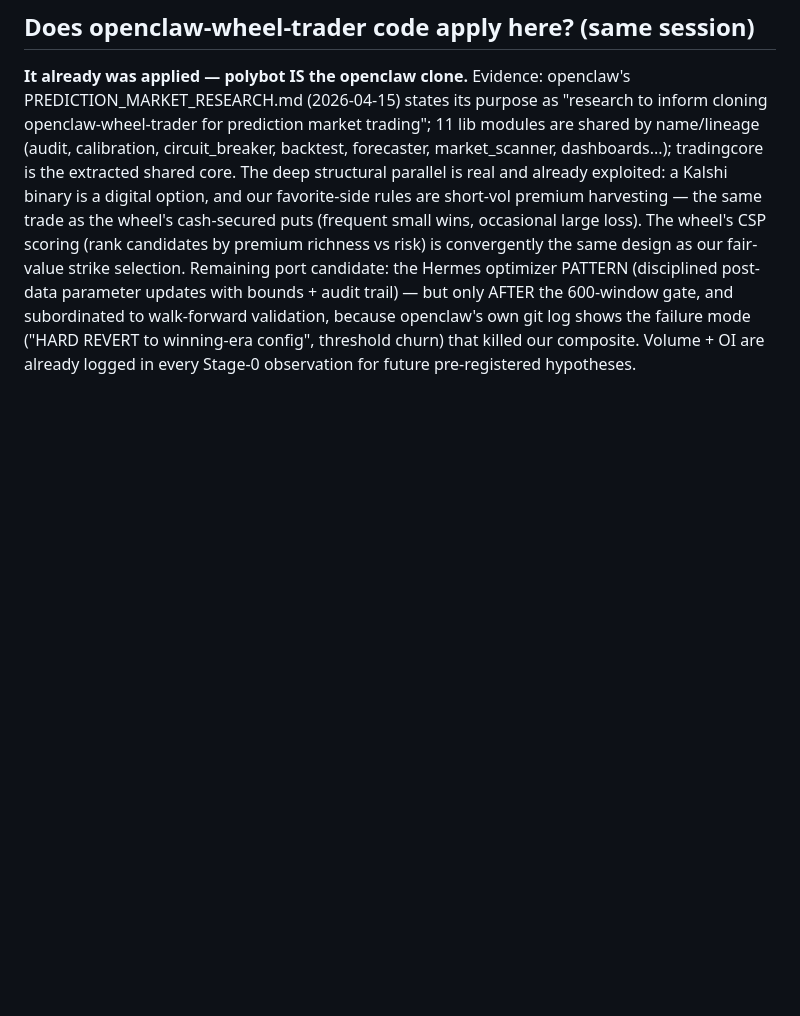
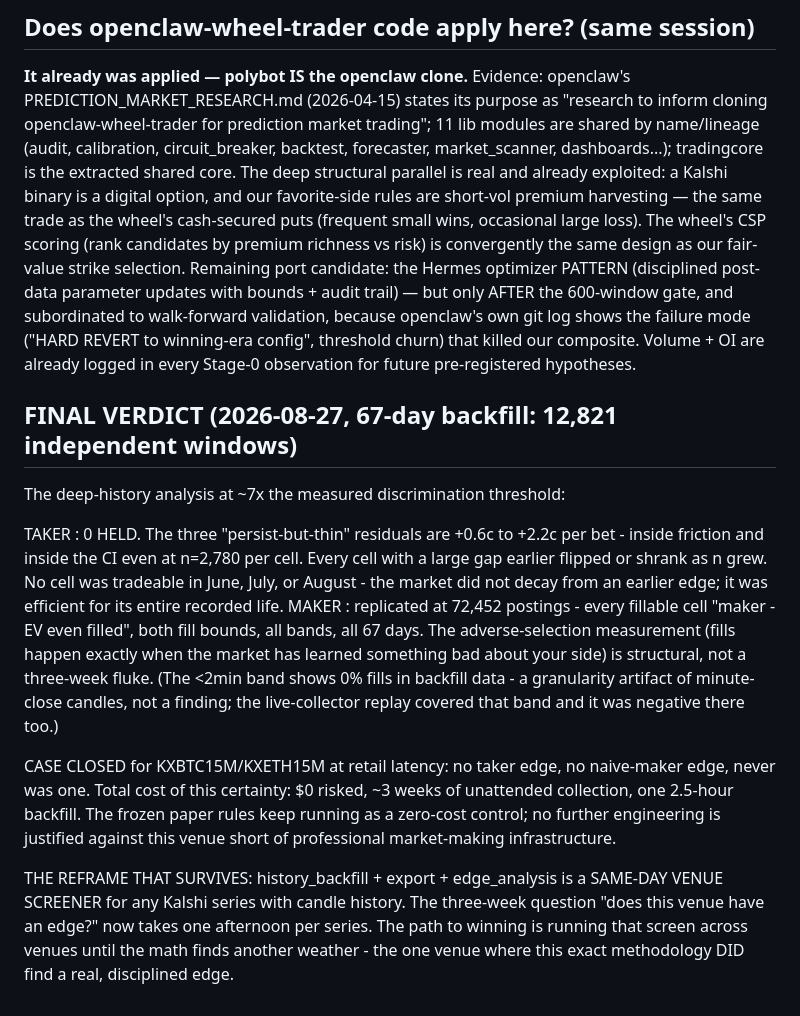
Before and after one commit to gchipllc-del/polybot, a Markdown page: docs/CRYPTO15_RESTART.md, the part around the change. Drawn GitHub-style; blank space fills up the shorter version.

Commit message:
docs: FINAL VERDICT for the 15-min crypto venue - case closed at 12,821 windows
Co-Authored-By: Claude Fable 5 <noreply@anthropic.com>
Claude-Session: https://claude.ai/code/session_01CSz6QzS6V3xUJdj4yhTBW1

```diff
--- a/docs/CRYPTO15_RESTART.md
+++ b/docs/CRYPTO15_RESTART.md
@@ -83,3 +83,31 @@ subordinated to walk-forward validation, because openclaw's own git log shows th
 mode ("HARD REVERT to winning-era config", threshold churn) that killed our composite.
 Volume + OI are already logged in every Stage-0 observation for future pre-registered
 hypotheses.
+
+## FINAL VERDICT (2026-08-27, 67-day backfill: 12,821 independent windows)
+
+The deep-history analysis at ~7x the measured discrimination threshold:
+
+  TAKER : 0 HELD. The three "persist-but-thin" residuals are +0.6c to +2.2c per bet -
+          inside friction and inside the CI even at n=2,780 per cell. Every cell with a
+          large gap earlier flipped or shrank as n grew. No cell was tradeable in June,
+          July, or August - the market did not decay from an earlier edge; it was
+          efficient for its entire recorded life.
+  MAKER : replicated at 72,452 postings - every fillable cell "maker -EV even filled",
+          both fill bounds, all bands, all 67 days. The adverse-selection measurement
+          (fills happen exactly when the market has learned something bad about your
+          side) is structural, not a three-week fluke. (The <2min band shows 0% fills in
+          backfill data - a granularity artifact of minute-close candles, not a finding;
+          the live-collector replay covered that band and it was negative there too.)
+
+CASE CLOSED for KXBTC15M/KXETH15M at retail latency: no taker edge, no naive-maker edge,
+never was one. Total cost of this certainty: $0 risked, ~3 weeks of unattended collection,
+one 2.5-hour backfill. The frozen paper rules keep running as a zero-cost control; no
+further engineering is justified against this venue short of professional market-making
+infrastructure.
+
+THE REFRAME THAT SURVIVES: history_backfill + export + edge_analysis is a SAME-DAY VENUE
+SCREENER for any Kalshi series with candle history. The three-week question "does this
+venue have an edge?" now takes one afternoon per series. The path to winning is running
+that screen across venues until the math finds another weather - the one venue where this
+exact methodology DID find a real, disciplined edge.
```
